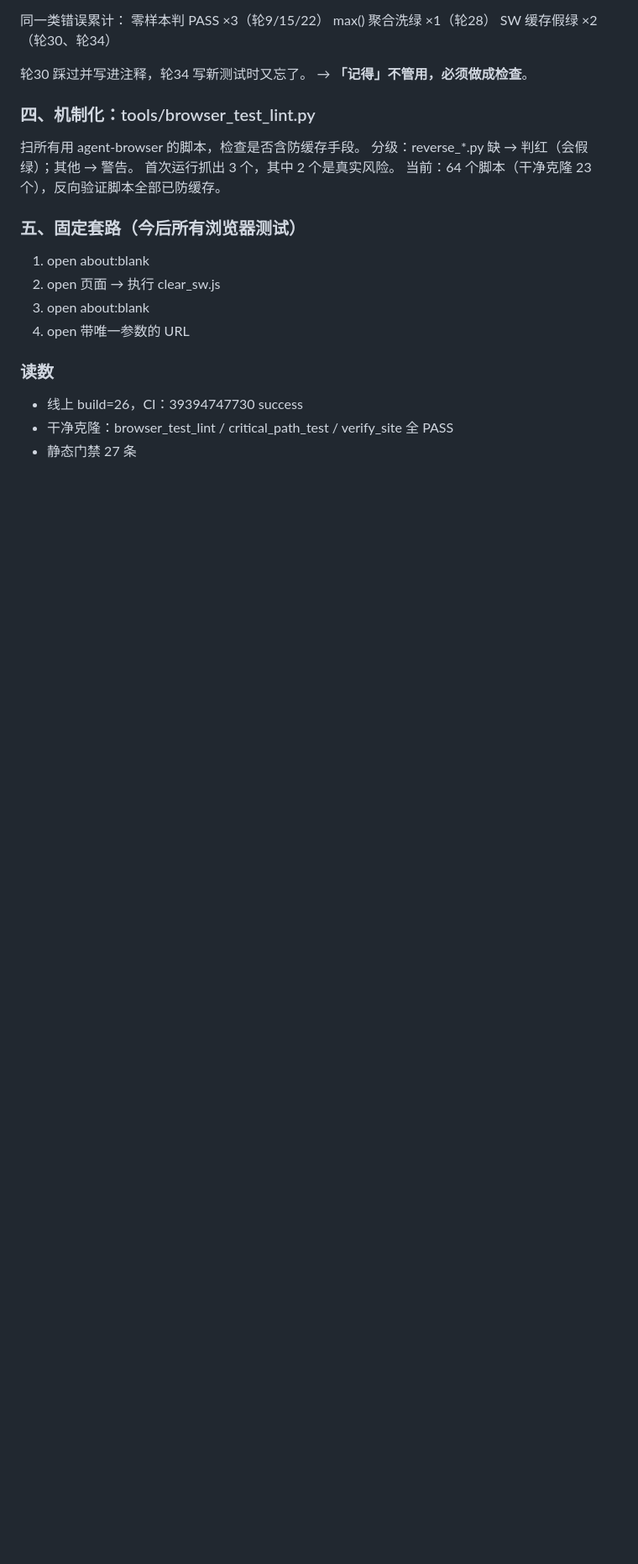
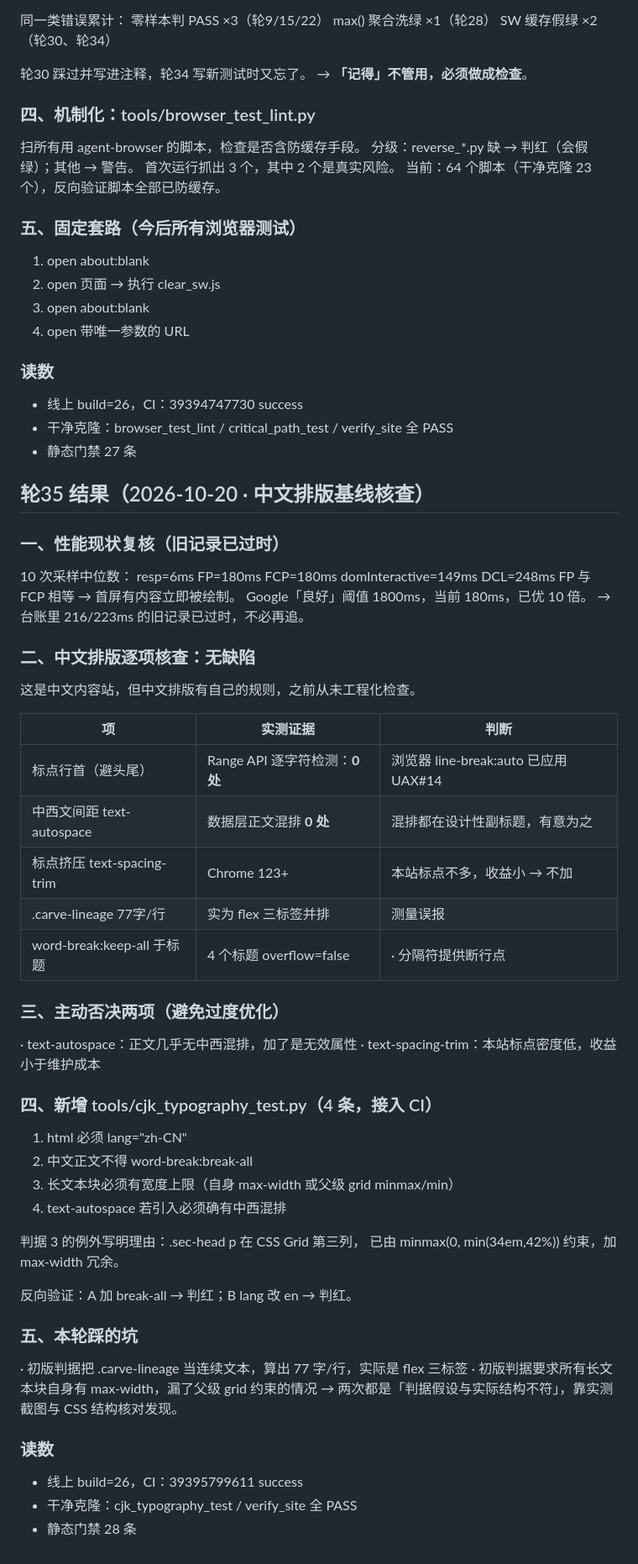
Before and after one commit to lxh113377/donggu-phoenix, a Markdown page: memory/08-verify.md, the part around the change. Shown at 84% size. GitHub-like rendering; blank space fills up the shorter version.

Commit message:
docs: 轮35 记忆与台账回写（性能现状复核 + 中文排版无缺陷 + U-66~68）

```diff
--- a/memory/08-verify.md
+++ b/memory/08-verify.md
@@ -1313,3 +1313,48 @@ FCP 分布：A=[152,156,156,156,156,160,160,164,216,324]
 - 线上 build=26，CI：39394747730 success
 - 干净克隆：browser_test_lint / critical_path_test / verify_site 全 PASS
 - 静态门禁 27 条
+
+## 轮35 结果（2026-10-20 · 中文排版基线核查）
+
+### 一、性能现状复核（旧记录已过时）
+10 次采样中位数：
+  resp=6ms  FP=180ms  FCP=180ms  domInteractive=149ms  DCL=248ms
+FP 与 FCP 相等 → 首屏有内容立即被绘制。
+Google「良好」阈值 1800ms，当前 180ms，已优 10 倍。
+→ 台账里 216/223ms 的旧记录已过时，不必再追。
+
+### 二、中文排版逐项核查：无缺陷
+这是中文内容站，但中文排版有自己的规则，之前从未工程化检查。
+
+| 项 | 实测证据 | 判断 |
+|---|---|---|
+| 标点行首（避头尾）| Range API 逐字符检测：**0 处** | 浏览器 line-break:auto 已应用 UAX#14 |
+| 中西文间距 text-autospace | 数据层正文混排 **0 处** | 混排都在设计性副标题，有意为之 |
+| 标点挤压 text-spacing-trim | Chrome 123+ | 本站标点不多，收益小 → 不加 |
+| .carve-lineage 77字/行 | 实为 flex 三标签并排 | 测量误报 |
+| word-break:keep-all 于标题 | 4 个标题 overflow=false | · 分隔符提供断行点 |
+
+### 三、主动否决两项（避免过度优化）
+· text-autospace：正文几乎无中西混排，加了是无效属性
+· text-spacing-trim：本站标点密度低，收益小于维护成本
+
+### 四、新增 tools/cjk_typography_test.py（4 条，接入 CI）
+1. html 必须 lang="zh-CN"
+2. 中文正文不得 word-break:break-all
+3. 长文本块必须有宽度上限（自身 max-width 或父级 grid minmax/min）
+4. text-autospace 若引入必须确有中西混排
+
+判据 3 的例外写明理由：.sec-head p 在 CSS Grid 第三列，
+已由 minmax(0, min(34em,42%)) 约束，加 max-width 冗余。
+
+反向验证：A 加 break-all → 判红；B lang 改 en → 判红。
+
+### 五、本轮踩的坑
+· 初版判据把 .carve-lineage 当连续文本，算出 77 字/行，实际是 flex 三标签
+· 初版判据要求所有长文本块自身有 max-width，漏了父级 grid 约束的情况
+→ 两次都是「判据假设与实际结构不符」，靠实测截图与 CSS 结构核对发现。
+
+### 读数
+- 线上 build=26，CI：39395799611 success
+- 干净克隆：cjk_typography_test / verify_site 全 PASS
+- 静态门禁 28 条
```
Also changed, not shown: memory/09-upgrade-ledger.md (+7 -0 lines).
